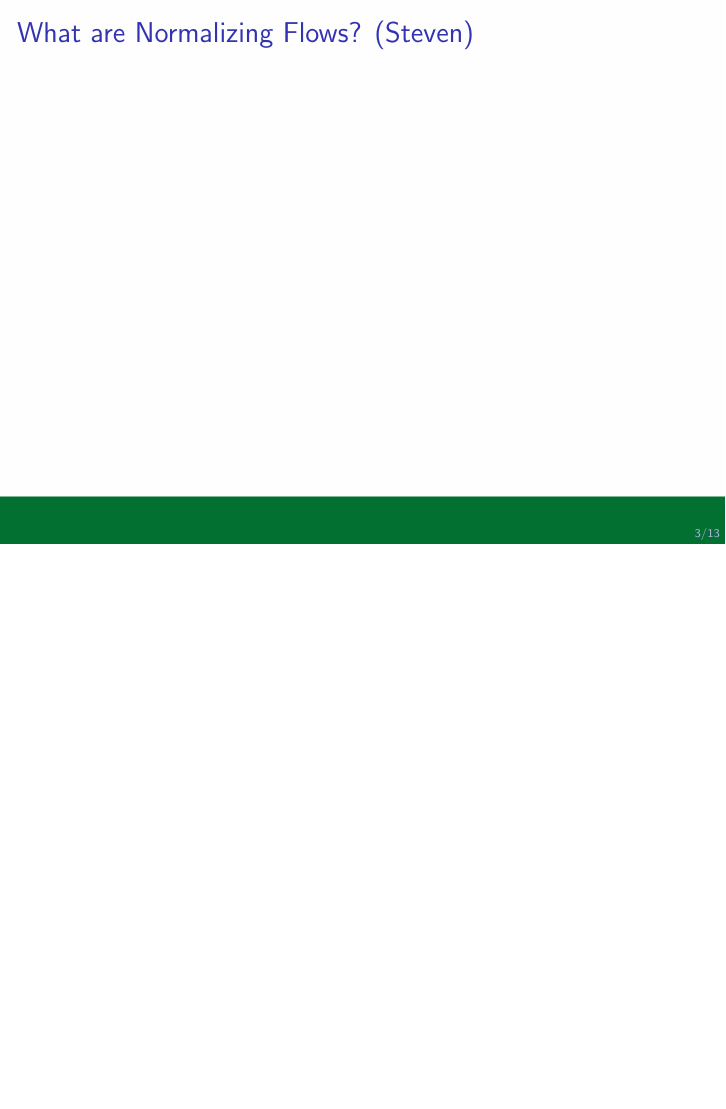
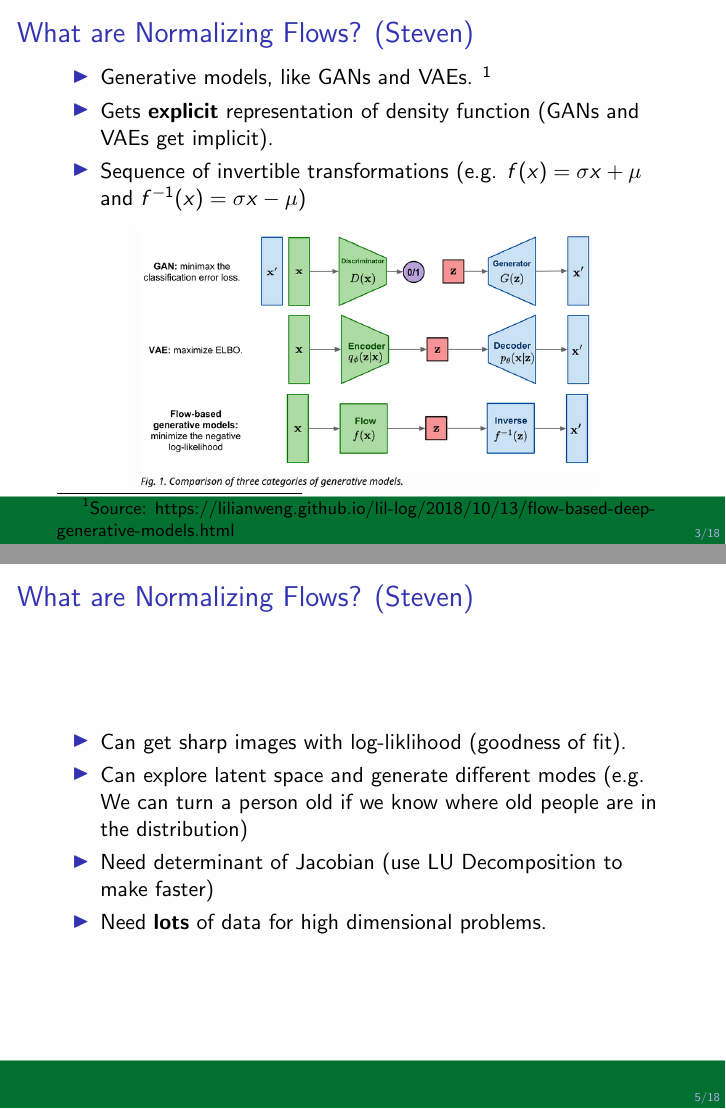
Before and after one commit to stevenwalton/510-NF_Project, LaTeX slides (FinalPresentation/Slides.tex, which reads FinalPresentation/GLOW.tex, FinalPresentation/WhatIsNF.tex): page 3 of 13 before the commit and pages 3 and 5 of 18 after it, the two joined at a grey line, the shorter picture padded with empty space. Compiled offline with pdfLaTeX.

Commit message:
First update in slides for Steven's parts

```diff
--- a/FinalPresentation/GLOW.tex
+++ b/FinalPresentation/GLOW.tex
@@ -14,0 +23 @@
+    \frametitle{GLOW (Steven)}
@@ -14,0 +29 @@
+    \frametitle{GLOW (Steven)}
@@ -14,0 +34 @@
+    \frametitle{GLOW (Steven)}
--- a/FinalPresentation/WhatIsNF.tex
+++ b/FinalPresentation/WhatIsNF.tex
@@ -11,4 +11,31 @@
 
 \begin{frame}
     \frametitle{What are Normalizing Flows? (Steven)}
+    \begin{itemize}
+        \item Generative models, like GANs and VAEs.  \footnote{Source:
+    https://lilianweng.github.io/lil-log/2018/10/13/flow-based-deep-generative-models.html}
+        \item Gets \textbf{explicit} representation of density function (GANs
+            and VAEs get implicit).
+        \item Sequence of invertible transformations (e.g. $f(x) = \sigma x +
+            \mu$ and $f^{-1}(x) = \sigma x - \mu$)
+    \end{itemize}
+    \center\includegraphics[width=0.75\textwidth]{GenerativeModels.png}
 \end{frame}
+
+\begin{frame}
+    \frametitle{What are Normalizing Flows? (Steven)}
+    \center\includegraphics[width=0.95\textwidth]{NFs.png}
+\end{frame}
+
+\begin{frame}
+    \frametitle{What are Normalizing Flows? (Steven)}
+    \begin{itemize}
+        \item Can get sharp images with log-liklihood (goodness of fit).
+        \item Can explore latent space and generate different modes (e.g. We can
+            turn a person old if we know where old people are in the
+            distribution)
+        \item Need determinant of Jacobian (use LU Decomposition to make
+            faster)
+        \item Need \textbf{lots} of data for high dimensional problems.
+    \end{itemize}
+\end{frame}
```
Also changed, not shown: FinalPresentation/GamePlan.tex (+7 -0 lines), FinalPresentation/Images/GLOWComposition.png (added), FinalPresentation/Images/GLOWFlow.png (added), FinalPresentation/Images/GLOWInterpolation.png (added), FinalPresentation/Images/GLOWLatentSpace.png (added), FinalPresentation/Images/GLOWResults.png (added), FinalPresentation/Images/GenerativeModels.png (added), FinalPresentation/Images/NFs.png (added), FinalPresentation/Images/Nice1500EpochsBS1024.png (added), FinalPresentation/Images/Nice200EpochsBS1024.png (added), FinalPresentation/GLOW.tex (20 more changed lines).
